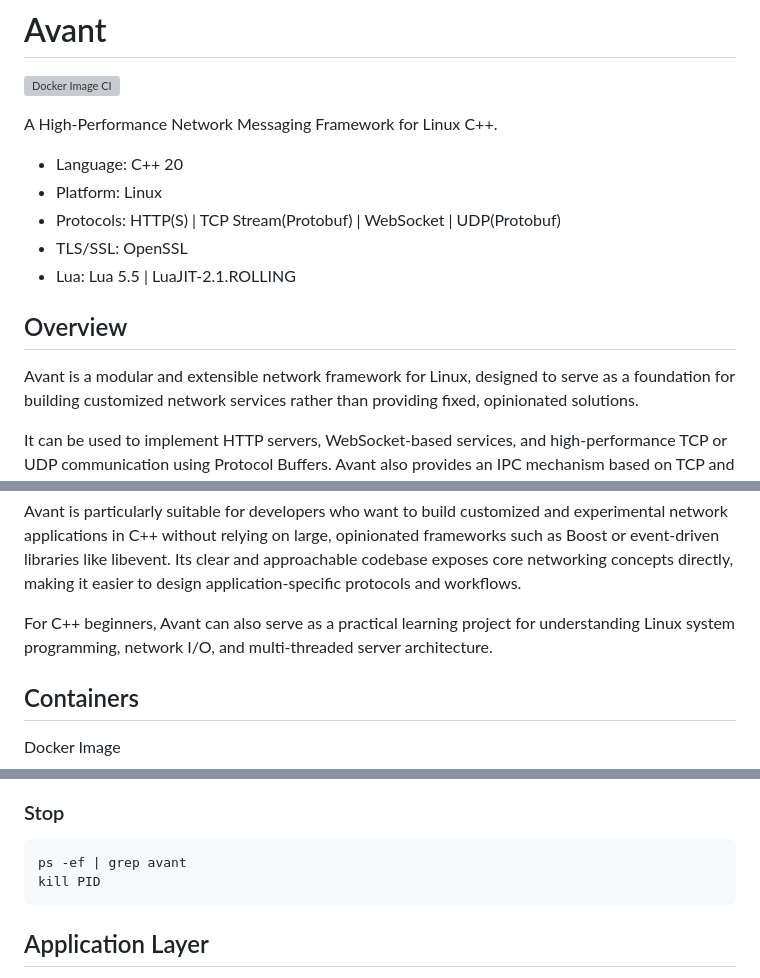
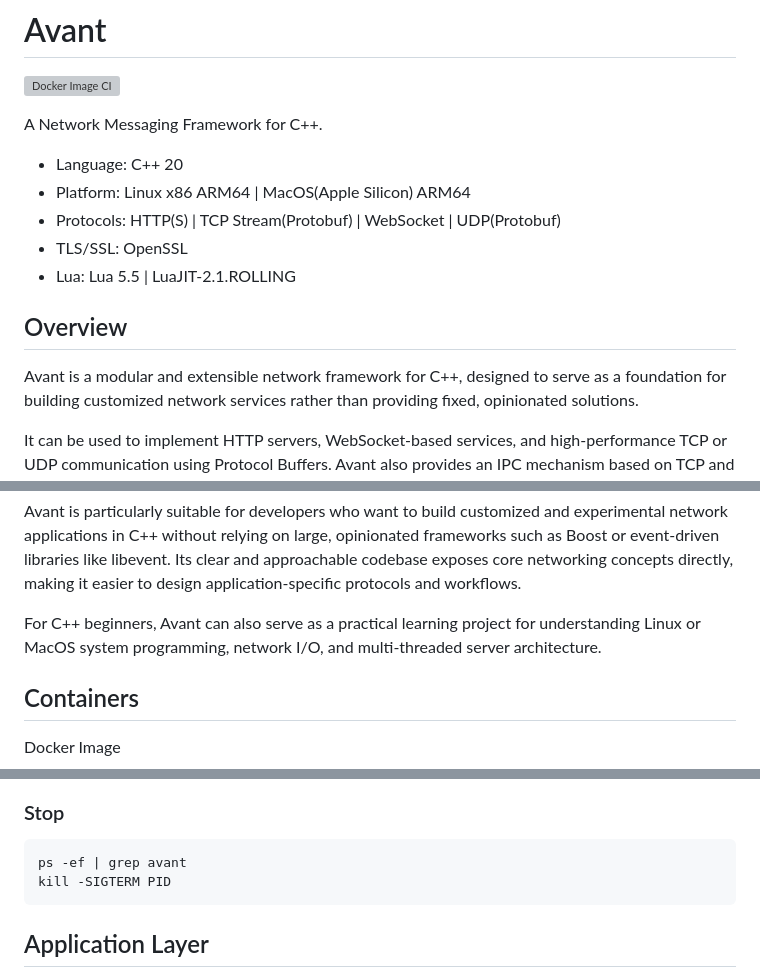
Before and after one commit to mfavant/avant, a Markdown page: README.md, 3 parts joined by grey strips. Rendered like a GitHub page; grey boxes are pictures that could not be loaded.

Commit message:
doc: README for MacOS

````diff
--- a/README.md
+++ b/README.md
@@ -2,17 +2,17 @@
 
 [![Docker Image CI](https://github.com/mfavant/avant/actions/workflows/docker-image.yml/badge.svg)](https://github.com/mfavant/avant/actions/workflows/docker-image.yml)
 
-A High-Performance Network Messaging Framework for Linux C++.
+A Network Messaging Framework for C++.
 
 - Language: C++ 20
-- Platform: Linux
+- Platform: Linux x86 ARM64 | MacOS(Apple Silicon) ARM64
 - Protocols: HTTP(S) | TCP Stream(Protobuf) | WebSocket | UDP(Protobuf)
 - TLS/SSL: OpenSSL
 - Lua: Lua 5.5 | LuaJIT-2.1.ROLLING
 
 ## Overview
 
-Avant is a modular and extensible network framework for Linux, designed to serve as a foundation
+Avant is a modular and extensible network framework for C++, designed to serve as a foundation
 for building customized network services rather than providing fixed, opinionated solutions.
 
 It can be used to implement HTTP servers, WebSocket-based services, and high-performance TCP or UDP
@@ -34,7 +34,7 @@ event-driven libraries like libevent. Its clear and approachable codebase expose
 concepts directly, making it easier to design application-specific protocols and workflows.
 
 For C++ beginners, Avant can also serve as a practical learning project for understanding
-Linux system programming, network I/O, and multi-threaded server architecture.
+Linux or MacOS system programming, network I/O, and multi-threaded server architecture.
 
 ## Containers
 
@@ -105,7 +105,7 @@ ps -ef | grep avant
 
 ```bash
 ps -ef | grep avant
-kill PID
+kill -SIGTERM PID
 ```
 
 ## Application Layer
````
Also changed, not shown: other parts of README.md (+1 -1 lines).
